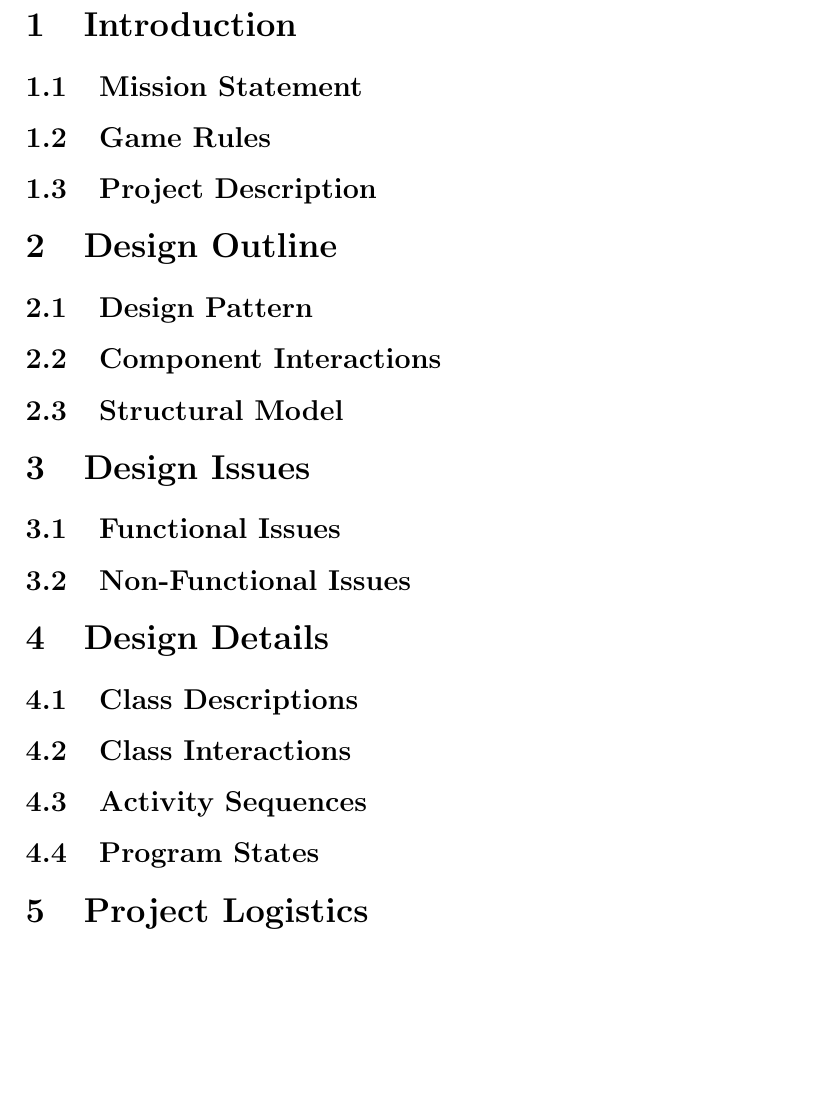
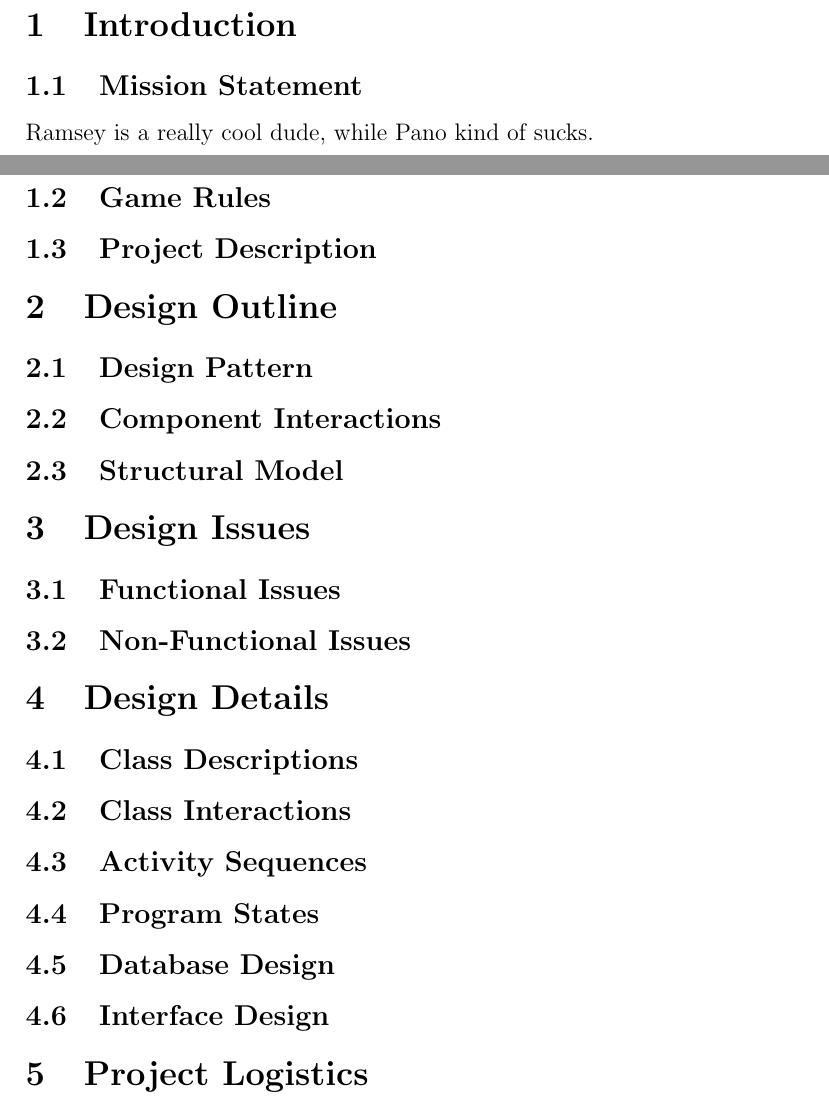
Before and after one commit to RamseyAli/AdmiralRadar, a LaTeX document (DesignDocument/CS307_Team22_DesignDocumentOutline.tex): part of page 3 of 3 before the commit and two parts of pages 2 and 3 of 3 after it, the two joined at a grey line, cut so that both start at the same text, the shorter picture padded with empty space. Compiled offline with pdfLaTeX.

Commit message:
Compile
Compiled TeX

```diff
--- a/DesignDocument/CS307_Team22_DesignDocumentOutline.tex
+++ b/DesignDocument/CS307_Team22_DesignDocumentOutline.tex
@@ -30,6 +30,7 @@
 
 \subsection{Mission Statement}
 
+Ramsey is a really cool dude, while Pano kind of sucks.
 \subsection{Game Rules}
 
 \subsection{Project Description}
@@ -66,6 +67,10 @@
 
 \subsection{Program States}
 
+\subsection{Database Design}
+
+\subsection{Interface Design}
+
 
 \section{Project Logistics}
 
```
Also changed, not shown: DesignDocument/CS307_Team22_DesignDocumentOutline.pdf, 4 other files.
